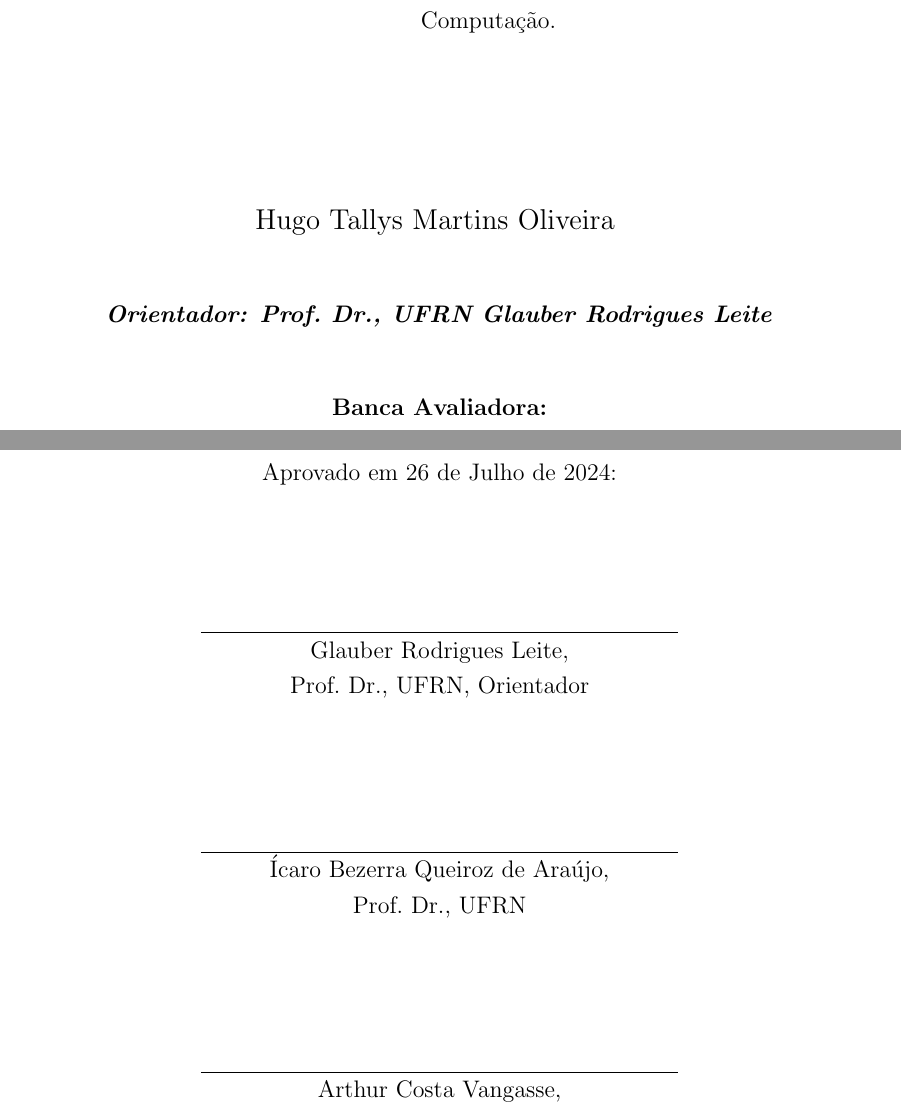
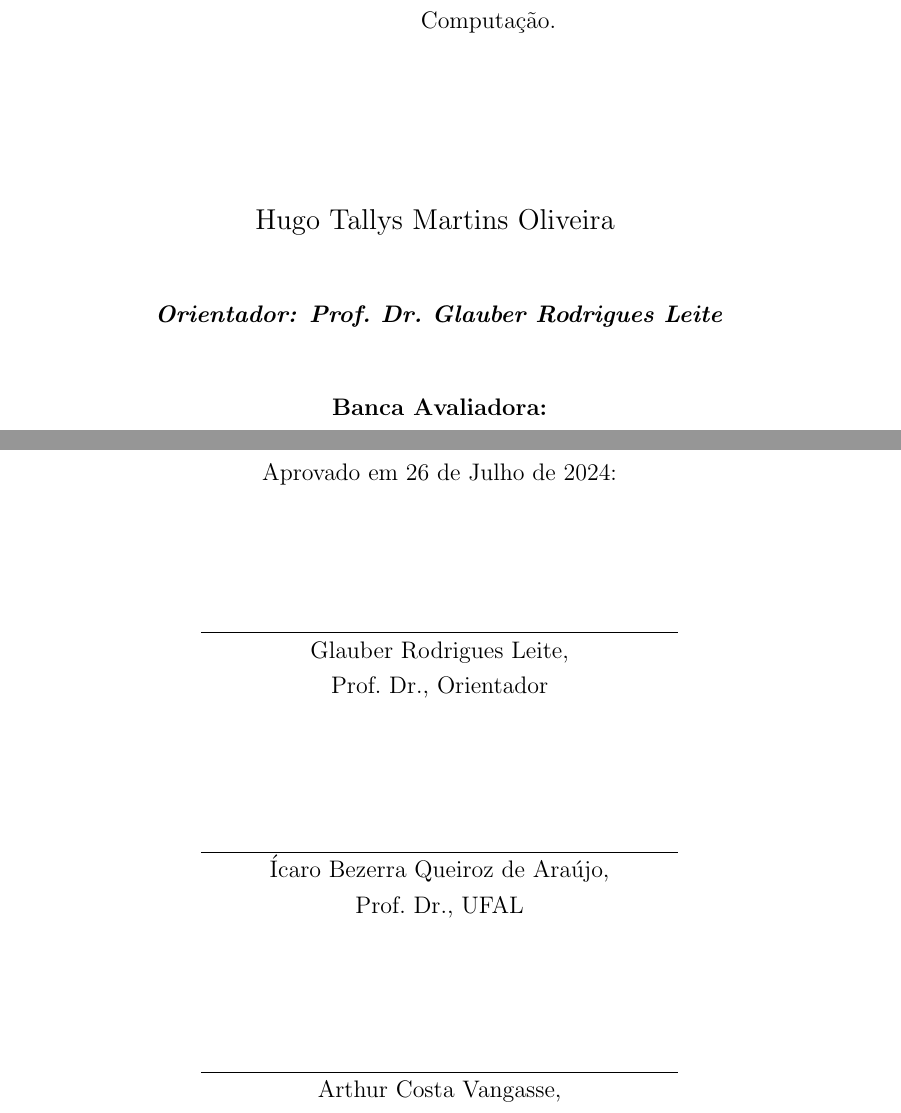
Before and after one commit to hugotallys/tcc, a LaTeX thesis (src/main.tex, which reads src/Identificacao.tex): two parts of pages 2 and 3 of 48, joined at a grey line, cut so that both start at the same text. Compiled offline with pdfLaTeX.

Commit message:
corrige titulo orientador

```diff
--- a/src/Identificacao.tex
+++ b/src/Identificacao.tex
@@ -11,13 +11,13 @@
 % % % % % % % % % % % % % % % % % % % % % % % % % % % % % %
 
 \orientador{Glauber Rodrigues Leite} %% Nome
-\tituloOrientador{Prof.\ Dr., UFRN} %% Titulo, Instituição
+\tituloOrientador{Prof.\ Dr.} %% Titulo, Instituição
 
 \coorientador{} %% Nome
 \tituloCoorientador{} %% Título, Instituição
 
 \memberA{Ícaro Bezerra Queiroz de Araújo} %% Nome
-\filiationA{Prof.\ Dr., UFRN} %% Titulo, Instituição
+\filiationA{Prof.\ Dr., UFAL} %% Titulo, Instituição
 
 \memberB{Arthur Costa Vangasse} %% Nome
 \filiationB{Msc., UFMG} %% Titulo, Instituição
```
